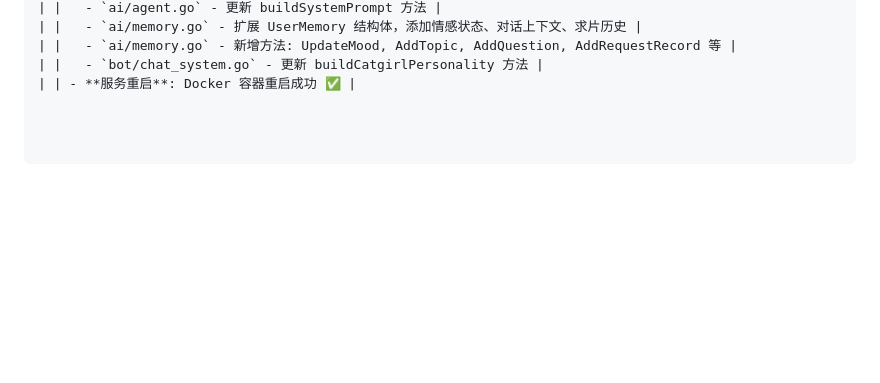
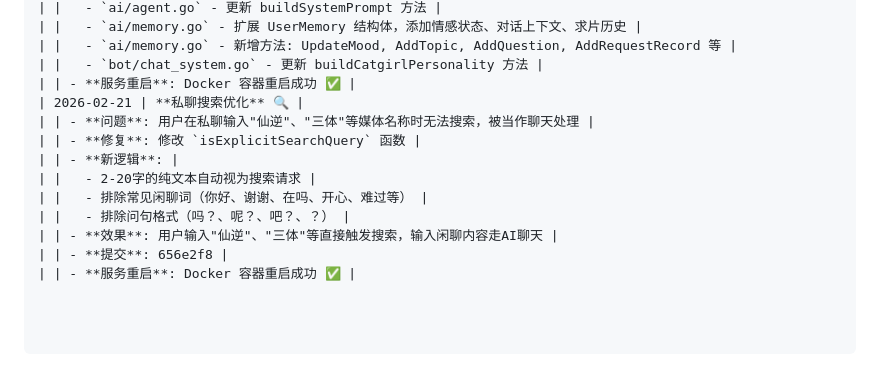
Before and after one commit to xzb177/YiMao, a Markdown page: ai.md, the part around the change. Drawn GitHub-style; blank space fills up the shorter version.

Commit message:
docs: 更新ai.md记录私聊搜索修复

```diff
--- a/ai.md
+++ b/ai.md
@@ -2100,3 +2100,13 @@ trends - 请求趋势
 | |   - `ai/memory.go` - 新增方法: UpdateMood, AddTopic, AddQuestion, AddRequestRecord 等 |
 | |   - `bot/chat_system.go` - 更新 buildCatgirlPersonality 方法 |
 | | - **服务重启**: Docker 容器重启成功 ✅ |
+| 2026-02-21 | **私聊搜索优化** 🔍 |
+| | - **问题**: 用户在私聊输入"仙逆"、"三体"等媒体名称时无法搜索，被当作聊天处理 |
+| | - **修复**: 修改 `isExplicitSearchQuery` 函数 |
+| | - **新逻辑**: |
+| |   - 2-20字的纯文本自动视为搜索请求 |
+| |   - 排除常见闲聊词（你好、谢谢、在吗、开心、难过等） |
+| |   - 排除问句格式（吗？、呢？、吧？、？） |
+| | - **效果**: 用户输入"仙逆"、"三体"等直接触发搜索，输入闲聊内容走AI聊天 |
+| | - **提交**: 656e2f8 |
+| | - **服务重启**: Docker 容器重启成功 ✅ |
```
